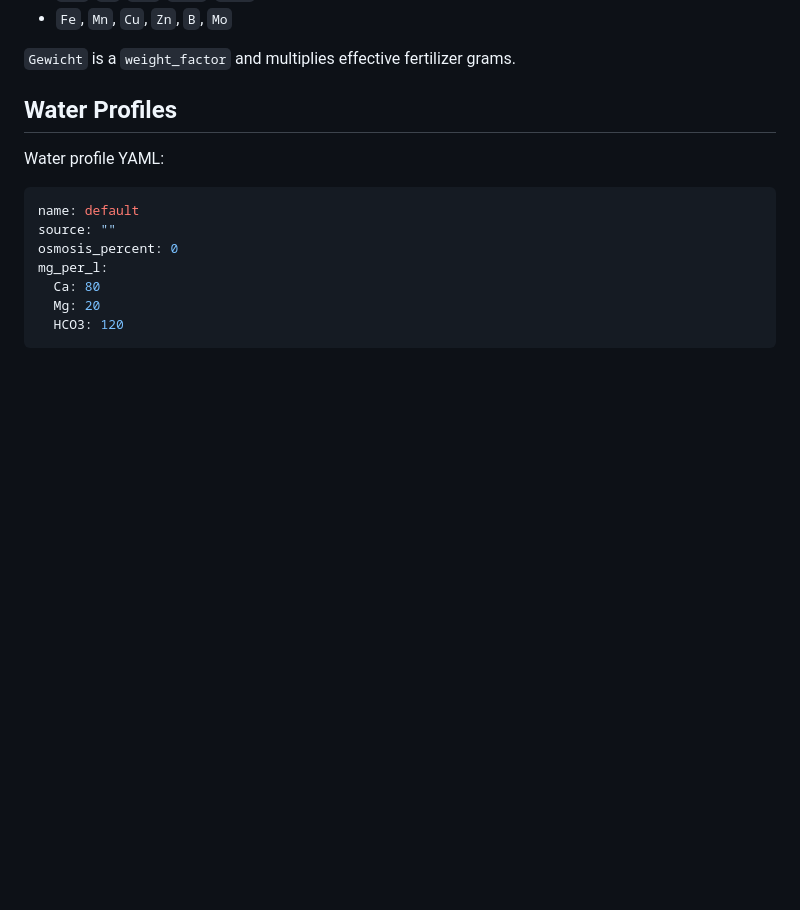
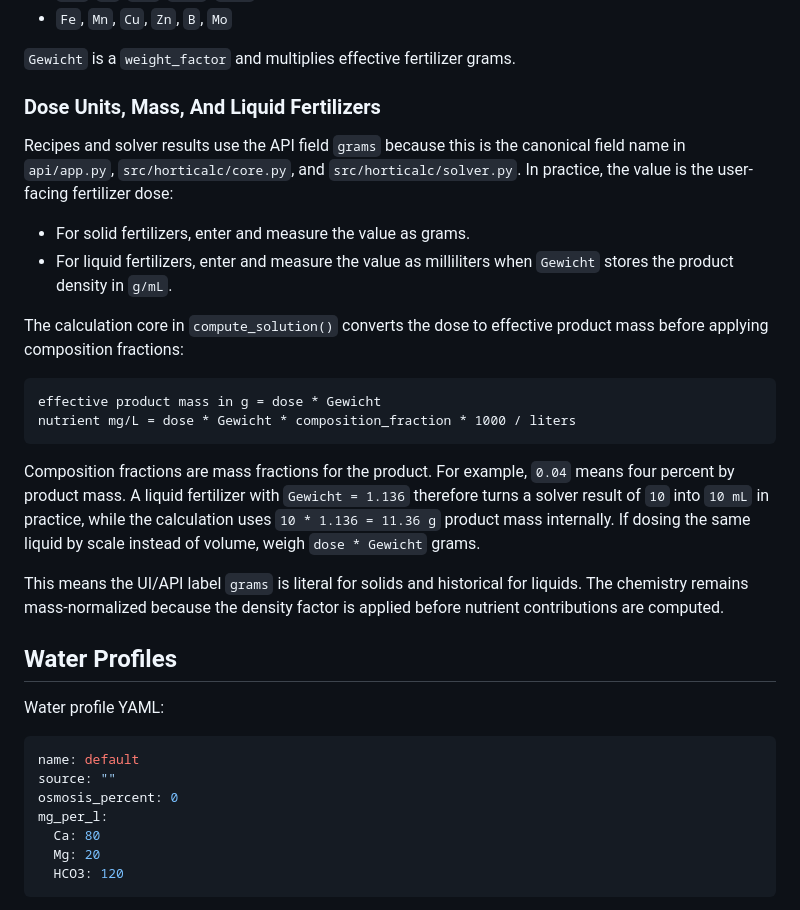
Before and after one commit to onethree7/Horticalc, a Markdown page: docs/data_model.md, the part around the change. Drawn GitHub-style; blank space fills up the shorter version.

Commit message:
Document liquid fertilizer dose units

````diff
--- a/docs/data_model.md
+++ b/docs/data_model.md
@@ -52,6 +52,35 @@ Composition keys are defined by `COMP_COLS` in `src/horticalc/core.py`:
 - `Fe`, `Mn`, `Cu`, `Zn`, `B`, `Mo`
 
 `Gewicht` is a `weight_factor` and multiplies effective fertilizer grams.
+
+### Dose Units, Mass, And Liquid Fertilizers
+
+Recipes and solver results use the API field `grams` because this is the
+canonical field name in `api/app.py`, `src/horticalc/core.py`, and
+`src/horticalc/solver.py`. In practice, the value is the user-facing fertilizer
+dose:
+
+- For solid fertilizers, enter and measure the value as grams.
+- For liquid fertilizers, enter and measure the value as milliliters when
+  `Gewicht` stores the product density in `g/mL`.
+
+The calculation core in `compute_solution()` converts the dose to effective
+product mass before applying composition fractions:
+
+```text
+effective product mass in g = dose * Gewicht
+nutrient mg/L = dose * Gewicht * composition_fraction * 1000 / liters
+```
+
+Composition fractions are mass fractions for the product. For example, `0.04`
+means four percent by product mass. A liquid fertilizer with `Gewicht = 1.136`
+therefore turns a solver result of `10` into `10 mL` in practice, while the
+calculation uses `10 * 1.136 = 11.36 g` product mass internally. If dosing the
+same liquid by scale instead of volume, weigh `dose * Gewicht` grams.
+
+This means the UI/API label `grams` is literal for solids and historical for
+liquids. The chemistry remains mass-normalized because the density factor is
+applied before nutrient contributions are computed.
 
 ## Water Profiles
 
````
